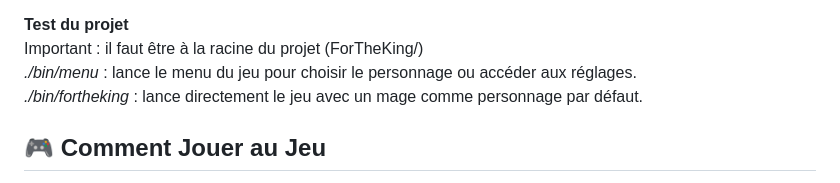
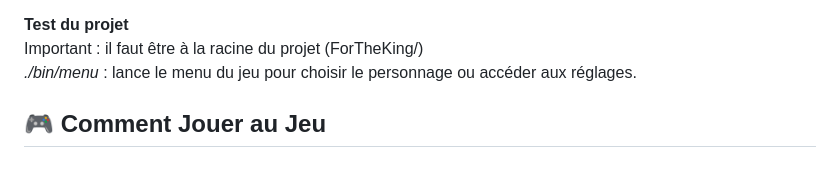
Before and after one commit to leodurandetu/ForTheKing, a Markdown page: README.md, the part around the change. Drawn GitHub-style.

```diff
--- a/README.md
+++ b/README.md
@@ -79,7 +79,6 @@ _make all_
 **Test du projet**
 Important : il faut être à la racine du projet (ForTheKing/)
 _./bin/menu_  : lance le menu du jeu pour choisir le personnage ou accéder aux réglages.
-_./bin/fortheking_ : lance directement le jeu avec un mage comme personnage par défaut.
 
 ## 🎮 Comment Jouer au Jeu
 
```
